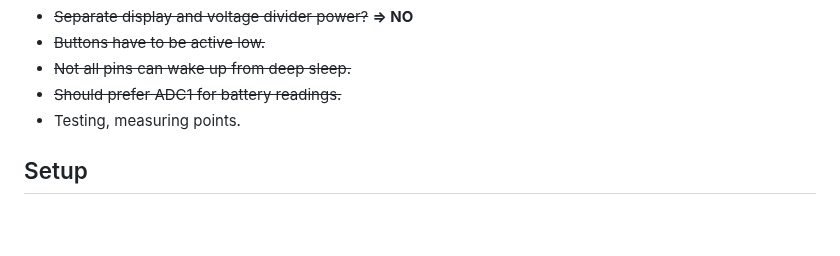
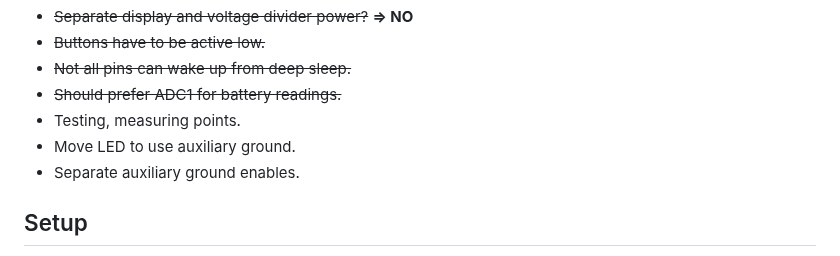
Before and after one commit to samunemeth/E-paper-Clock, a Markdown page: README.md, the part around the change. GitHub-like rendering; blank space fills up the shorter version.

Commit message:
Added design fix descriptions

```diff
--- a/README.md
+++ b/README.md
@@ -81,6 +81,8 @@ If you just want to look at the schematic, you can use the pdf.
   - ~~Not all pins can wake up from deep sleep.~~
   - ~~Should prefer ADC1 for battery readings.~~
   - Testing, measuring points.
+  - Move LED to use auxiliary ground.
+  - Separate auxiliary ground enables.
 
 ## Setup
 
```
